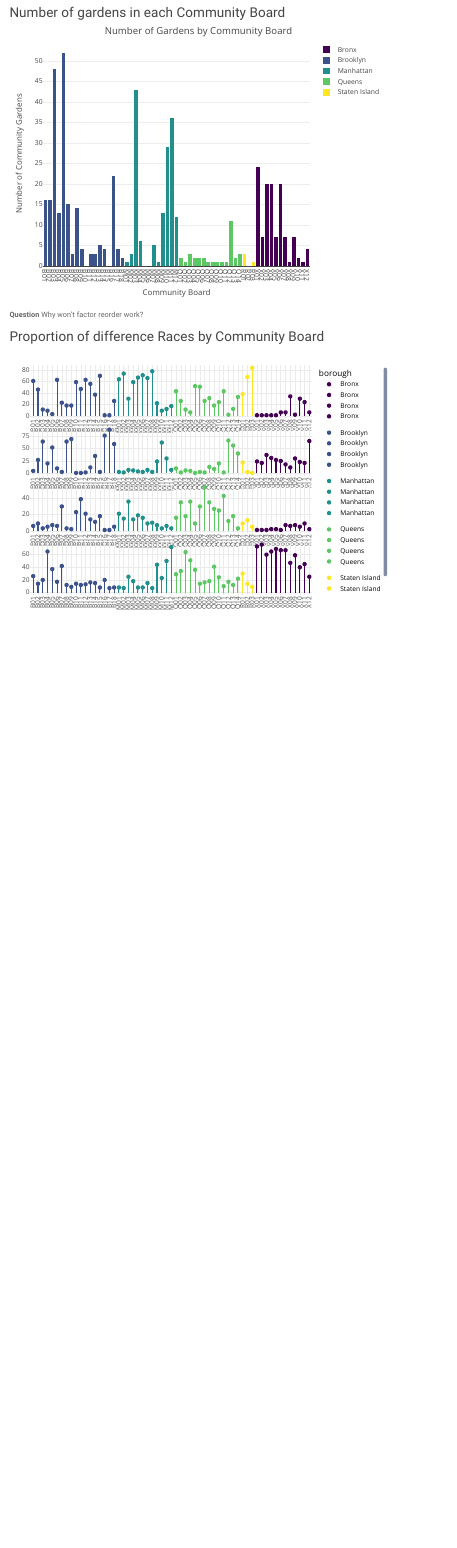
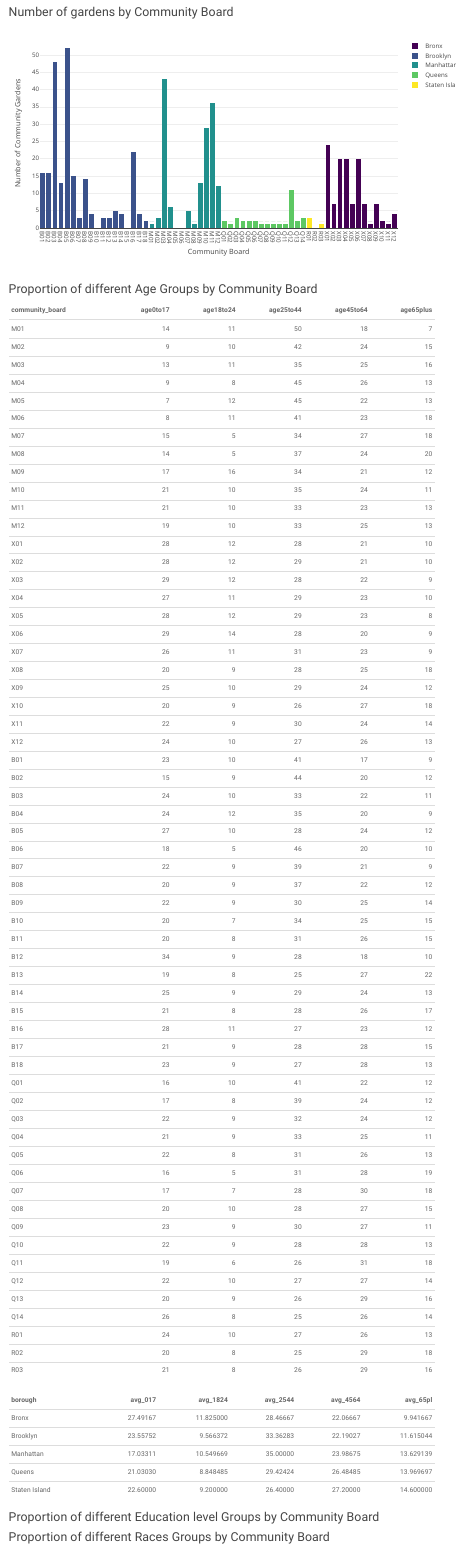
Before and after one commit to isn2102/p8105_final_project, an R Markdown document (main.Rmd): the page in a window 1100 px wide, from 290 px down before the commit and from 230 px down after it, so that both start at the same text. Rendered offline with R 4.5, knitr and Pandoc, with nearby package versions; some code elsewhere in the file could not run offline; menus at the side of the page are left out.

Commit message:
demographic tables

````diff
--- a/main.Rmd
+++ b/main.Rmd
@@ -75,4 +71,4 @@ garden_tidy %>%
-### Number of gardens in each Community Board
+### Number of gardens by Community Board
 
 ```{r, echo = FALSE, warning = FALSE}
 number_borough =
@@ -83,90 +79,44 @@ number_borough =
     community_board = as.factor(community_board)
   )
 
-x_layout = list(
-  title = "Community Board",
-  tickmode = "linear"
-)
-
-y_layout = list(
-  title = "Number of Community Gardens",
-  dtick = 5
-)
 
 number_borough[is.na(number_borough)] <- 0
 
 number_borough %>%
-  mutate(community_board = fct_reorder(community_board, garden_num),
-         text_label = str_c("Number of Gardens: ", garden_num, "\nBorough: ", borough)) %>%
-  plot_ly(
-    x = ~community_board, y = ~garden_num, text = ~text_label, color = ~borough,
-    type = "bar", colors = "viridis"
-  ) %>%
-  layout(xaxis = x_layout, yaxis = y_layout, title = "Number of Gardens by Community Board")
+  mutate(text_label = str_c("Number of Gardens: ", garden_num, "\nBorough: ", borough)
+         ) %>%
+    plot_ly(
+      x = ~community_board, y = ~garden_num, text = ~text_label, color = ~borough,
+      type = "bar", colors = "viridis"
+            ) %>%
+        layout(autosize = F, width = 900, xaxis = list(
+          title = "Community Board", tickmode = "linear"), yaxis = list(title = "Number of Community Gardens",
+                                                                        dtick = 5))
 ```
-**Question** Why won't factor reorder work?
 
-
-### Proportion of difference Races by Community Board
+### Proportion of different Age Groups by Community Board
 
 ```{r, echo = FALSE, warning = FALSE}
 
-race_tidy =
-  garden_tidy %>%
-  select(community_board, borough, garden_num, race_white:race_other) %>%
+garden_tidy %>%
+  select(community_board,age0to17:age65plus) %>%
   distinct() %>%
-  pivot_longer(
-      race_white:race_other,
-      names_to = "race",
-      values_to = "proportions"
-    )
+  group_by(community_board) %>%
+  drop_na() %>%
+  knitr::kable()
 
-race_white =
-  race_tidy %>%
-  filter(race == "race_white") %>%
-  group_by(community_board, race) %>%
-  mutate(community_board = fct_reorder(community_board, proportions)) %>%
-  ggplot(aes(x = community_board, y = proportions,  color = borough)) +
-      geom_point() +
-      geom_segment(aes(x = community_board, xend = community_board, y = 0, yend = proportions))
+age_borough = subset(garden, select = c(borough, age0to17:age65plus))
 
-race_white_ply = ggplotly(race_white)
-
-race_black =
-  race_tidy %>%
-  filter(race == "race_black") %>%
-  group_by(community_board, race) %>%
-  mutate(community_board = fct_reorder(community_board, proportions)) %>%
-  ggplot(aes(x = community_board, y = proportions,  color = borough)) +
-      geom_point() +
-      geom_segment(aes(x = community_board, xend = community_board, y = 0, yend = proportions))
-
-race_black_ply = ggplotly(race_black)
-
-race_asian =
-  race_tidy %>%
-  filter(race == "race_asian") %>%
-  group_by(community_board, race) %>%
-  mutate(community_board = fct_reorder(community_board, proportions)) %>%
-  ggplot(aes(x = community_board, y = proportions,  color = borough)) +
-      geom_point() +
-      geom_segment(aes(x = community_board, xend = community_board, y = 0, yend = proportions))
-
-race_asian_ply = ggplotly(race_asian)
-
-race_latino =
-  race_tidy %>%
-  filter(race == "race_latino") %>%
-  group_by(community_board, race) %>%
-  mutate(community_board = fct_reorder(community_board, proportions)) %>%
-  ggplot(aes(x = community_board, y = proportions,  color = borough)) +
-      geom_point() +
-      geom_segment(aes(x = community_board, xend = community_board, y = 0, yend = proportions))
-
-race_latino_ply = ggplotly(race_latino)
-
-race_fig <- subplot(race_white_ply, race_black_ply, race_asian_ply, race_latino_ply, nrows = 4)
-race_fig
+age_borough %>%
+  group_by(borough) %>%
+  summarize(
+    avg_017 = mean(age0to17),
+    avg_1824 = mean(age18to24),
+    avg_2544 = mean(age25to44),
+    avg_4564 = mean(age45to64),
+    avg_65pl = mean(age65plus)
+  ) %>%
+  knitr::kable()
 ```
 
 
@@ -179,7 +124,2 @@ race_white =
-  group_by(community_board, race) %>%
-  mutate(community_board = fct_reorder(community_board, proportions)) %>%
-  plot_ly(
-    x = ~community_board, y = ~proportions, color = ~community_board,
-    type = "bar", colors = "viridis"
-  )
+### Proportion of different Education level Groups by Community Board
 
@@ -189,4 +125,0 @@ race_latino =
-  group_by(community_board, race) %>%
-  mutate(community_board = fct_reorder(community_board, proportions)) %>%
-  ggplot(aes(x = community_board, y = proportions,  color = borough)) +
-      geom_point() +
@@ -198,0 +132 @@ race_fig
+  group_by(community_board) %>%
@@ -199,0 +138,2 @@ race_fig
+edu_borough %>%
+  group_by(borough) %>%
@@ -200,0 +150 @@ race_fig
+### Proportion of different Races Groups by Community Board
@@ -200,0 +158 @@ race_fig
+  group_by(community_board) %>%
@@ -200,0 +165 @@ race_fig
+  group_by(borough) %>%
````
Also changed, not shown: main.html, main.Rmd (55 more changed lines).
